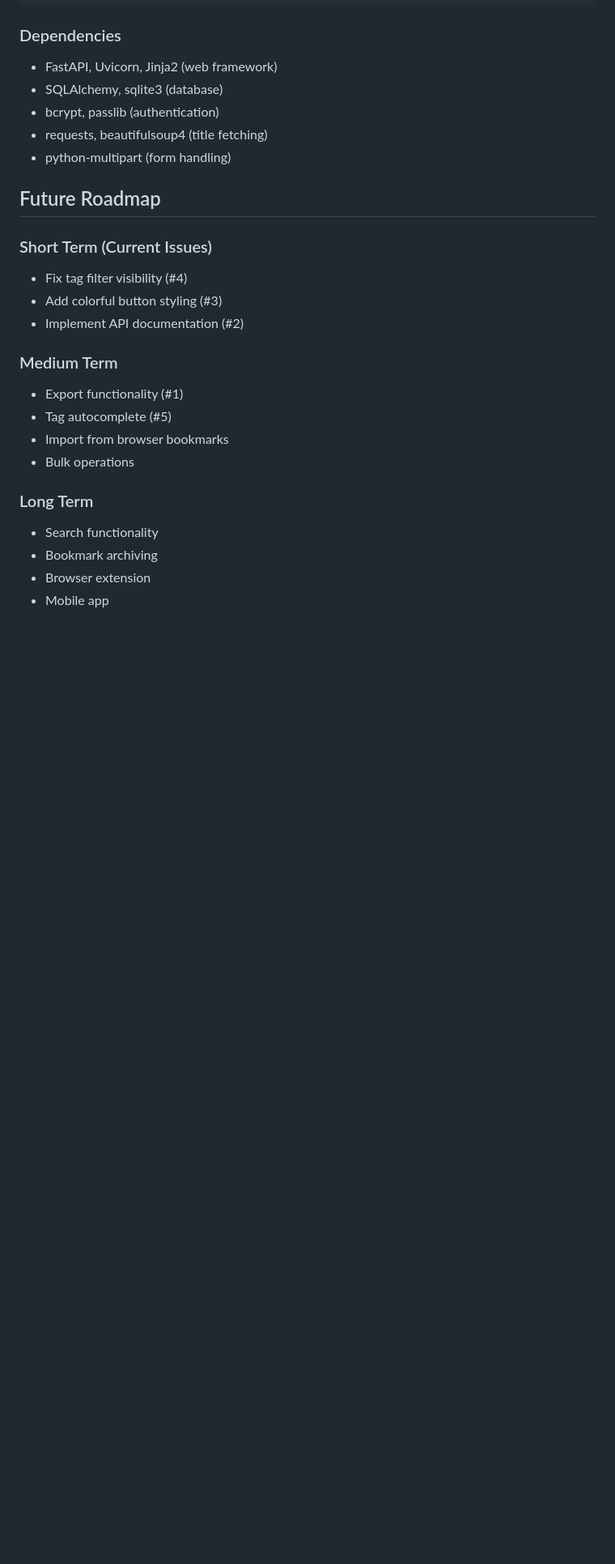
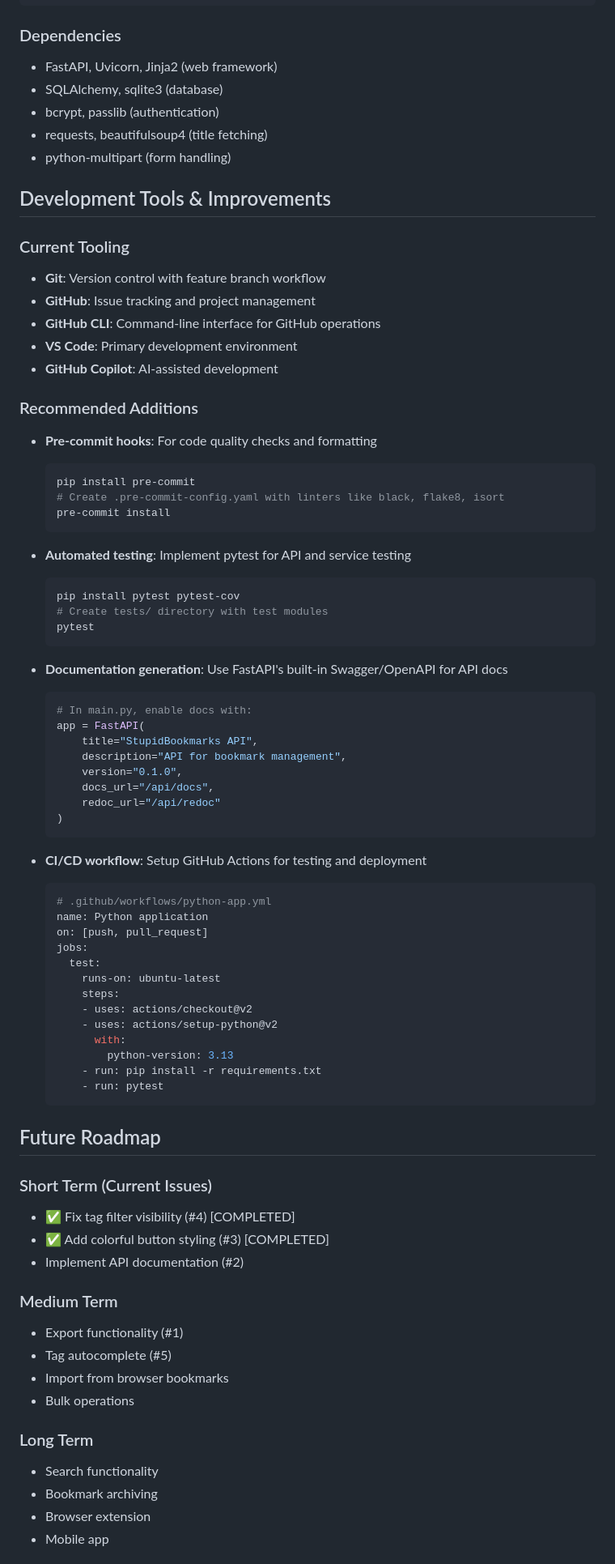
Before and after one commit to dannycab/stupidbookmarks, a Markdown page: copilot_summary.md, the part around the change printed below. Shown: that part at 81% size. GitHub-like rendering; blank space fills up the shorter version.

Commit message:
Update project documentation with branch management workflow and completed issues

````diff
--- a/copilot_summary.md
+++ b/copilot_summary.md
@@ -208,11 +214,64 @@ uvicorn main:app --reload --port 8000
 - requests, beautifulsoup4 (title fetching)
 - python-multipart (form handling)
 
+## Development Tools & Improvements
+
+### Current Tooling
+- **Git**: Version control with feature branch workflow
+- **GitHub**: Issue tracking and project management
+- **GitHub CLI**: Command-line interface for GitHub operations
+- **VS Code**: Primary development environment
+- **GitHub Copilot**: AI-assisted development
+
+### Recommended Additions
+- **Pre-commit hooks**: For code quality checks and formatting
+  ```bash
+  pip install pre-commit
+  # Create .pre-commit-config.yaml with linters like black, flake8, isort
+  pre-commit install
+  ```
+
+- **Automated testing**: Implement pytest for API and service testing
+  ```bash
+  pip install pytest pytest-cov
+  # Create tests/ directory with test modules
+  pytest
+  ```
+
+- **Documentation generation**: Use FastAPI's built-in Swagger/OpenAPI for API docs
+  ```python
+  # In main.py, enable docs with:
+  app = FastAPI(
+      title="StupidBookmarks API",
+      description="API for bookmark management",
+      version="0.1.0",
+      docs_url="/api/docs",
+      redoc_url="/api/redoc"
+  )
+  ```
+
+- **CI/CD workflow**: Setup GitHub Actions for testing and deployment
+  ```yaml
+  # .github/workflows/python-app.yml
+  name: Python application
+  on: [push, pull_request]
+  jobs:
+    test:
+      runs-on: ubuntu-latest
+      steps:
+      - uses: actions/checkout@v2
+      - uses: actions/setup-python@v2
+        with:
+          python-version: 3.13
+      - run: pip install -r requirements.txt
+      - run: pytest
+  ```
+
 ## Future Roadmap
 
 ### Short Term (Current Issues)
-- Fix tag filter visibility (#4)
-- Add colorful button styling (#3)
+- ✅ Fix tag filter visibility (#4) [COMPLETED]
+- ✅ Add colorful button styling (#3) [COMPLETED]
 - Implement API documentation (#2)
 
 ### Medium Term
````
Also changed, not shown: other parts of copilot_summary.md (+58 -4 lines).
